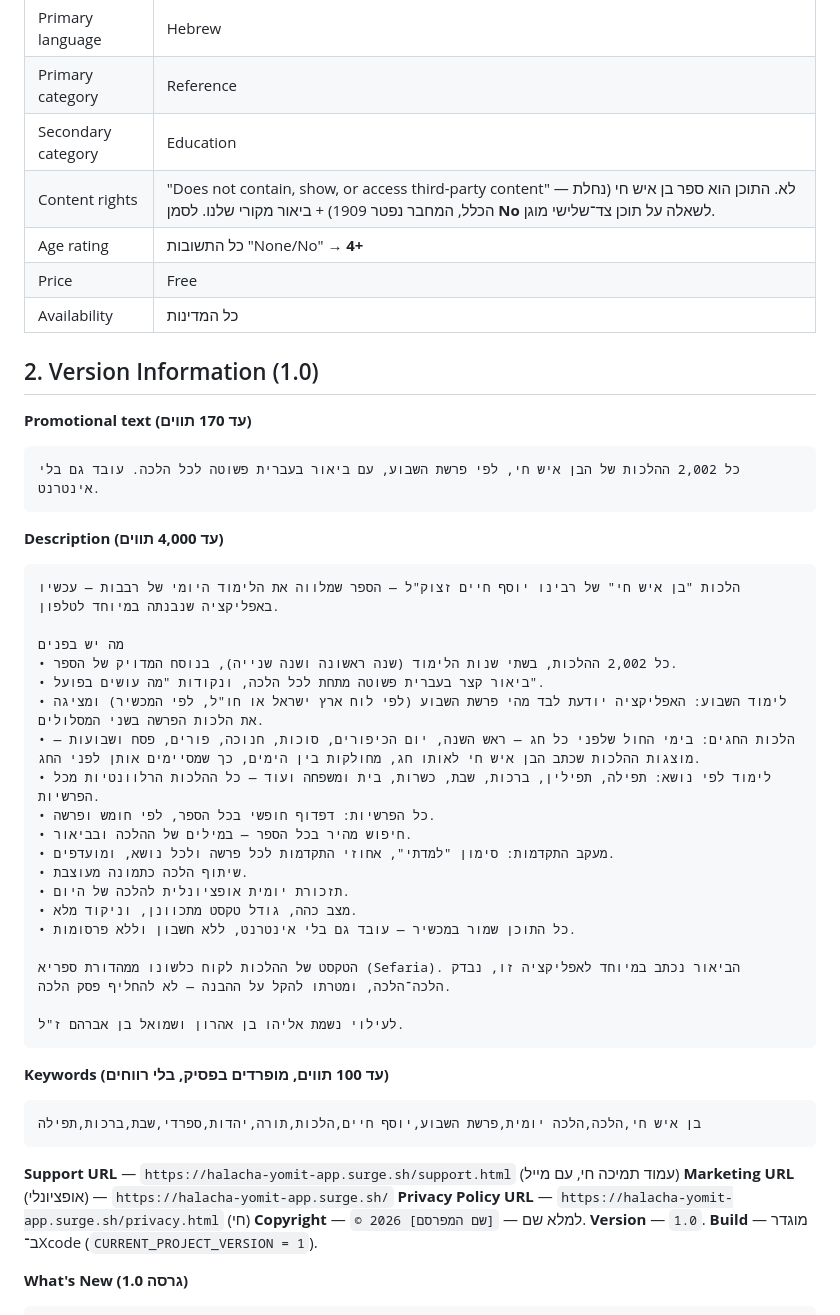
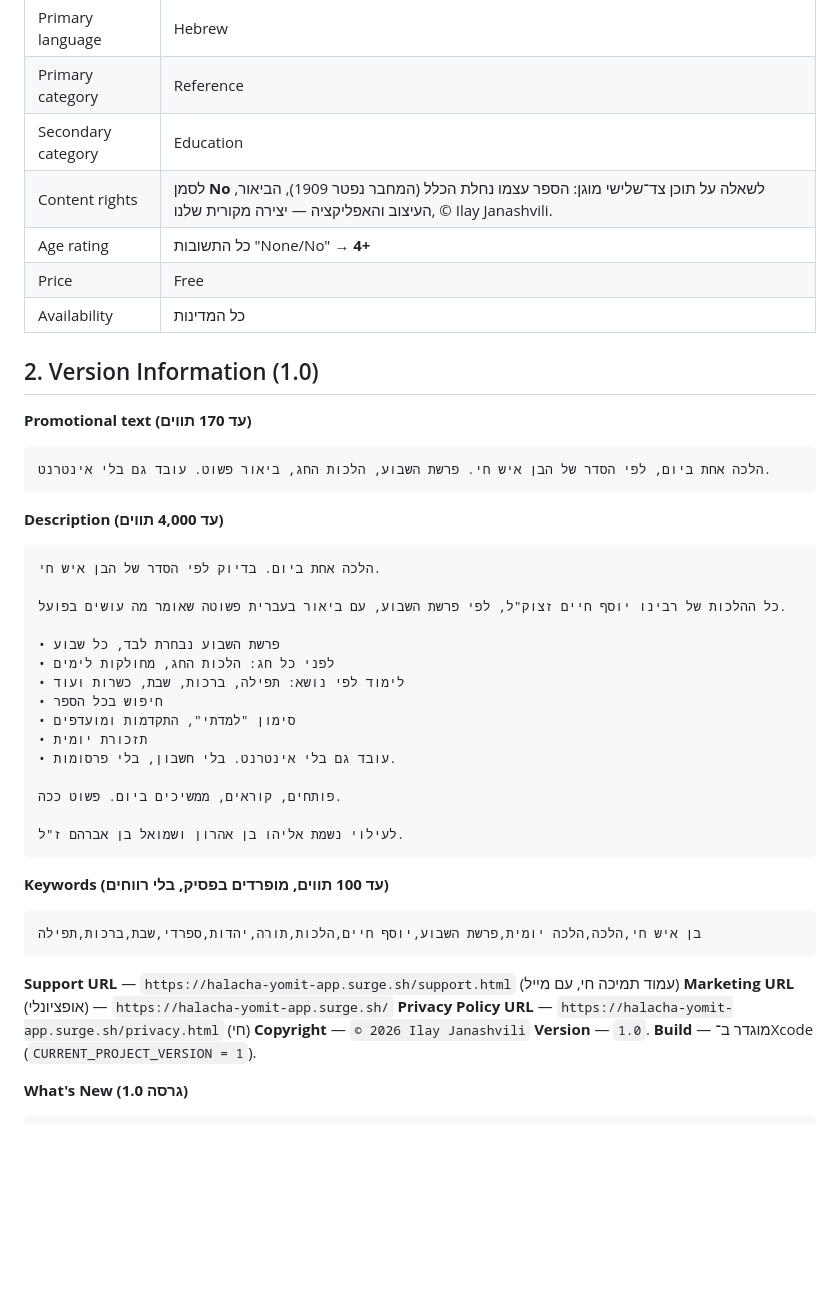
Before and after one commit to ilayjana20-web/halacha-yomit-ios, a Markdown page: appstore/APP_STORE_LISTING.md, the part around the change. Drawn GitHub-style; blank space fills up the shorter version.

Commit message:
App Store listing: short catchy description, own copyright
Co-Authored-By: Claude Fable 5.1 <noreply@anthropic.com>

````diff
--- a/appstore/APP_STORE_LISTING.md
+++ b/appstore/APP_STORE_LISTING.md
@@ -14,7 +14,7 @@
 | Primary language | Hebrew |
 | Primary category | Reference |
 | Secondary category | Education |
-| Content rights | "Does not contain, show, or access third-party content" — לא. התוכן הוא ספר בן איש חי (נחלת הכלל, המחבר נפטר 1909) + ביאור מקורי שלנו. לסמן **No** לשאלה על תוכן צד־שלישי מוגן. |
+| Content rights | לסמן **No** לשאלה על תוכן צד־שלישי מוגן: הספר עצמו נחלת הכלל (המחבר נפטר 1909), הביאור, העיצוב והאפליקציה — יצירה מקורית שלנו, © Ilay Janashvili. |
 | Age rating | כל התשובות "None/No" → **4+** |
 | Price | Free |
 | Availability | כל המדינות |
@@ -23,28 +23,24 @@
 
 **Promotional text (עד 170 תווים)**
 ```
-כל 2,002 ההלכות של הבן איש חי, לפי פרשת השבוע, עם ביאור בעברית פשוטה לכל הלכה. עובד גם בלי אינטרנט.
+הלכה אחת ביום, לפי הסדר של הבן איש חי. פרשת השבוע, הלכות החג, ביאור פשוט. עובד גם בלי אינטרנט.
 ```
 
 **Description (עד 4,000 תווים)**
 ```
-הלכות "בן איש חי" של רבינו יוסף חיים זצוק"ל — הספר שמלווה את הלימוד היומי של רבבות — עכשיו באפליקציה שנבנתה במיוחד לטלפון.
+הלכה אחת ביום. בדיוק לפי הסדר של הבן איש חי.
 
-מה יש בפנים
-• כל 2,002 ההלכות, בשתי שנות הלימוד (שנה ראשונה ושנה שנייה), בנוסח המדויק של הספר.
-• ביאור קצר בעברית פשוטה מתחת לכל הלכה, ונקודות "מה עושים בפועל".
-• לימוד השבוע: האפליקציה יודעת לבד מהי פרשת השבוע (לפי לוח ארץ ישראל או חו"ל, לפי המכשיר) ומציגה את הלכות הפרשה בשני המסלולים.
-• הלכות החגים: בימי החול שלפני כל חג — ראש השנה, יום הכיפורים, סוכות, חנוכה, פורים, פסח ושבועות — מוצגות ההלכות שכתב הבן איש חי לאותו חג, מחולקות בין הימים, כך שמסיימים אותן לפני החג.
-• לימוד לפי נושא: תפילה, תפילין, ברכות, שבת, כשרות, בית ומשפחה ועוד — כל ההלכות הרלוונטיות מכל הפרשיות.
-• כל הפרשיות: דפדוף חופשי בכל הספר, לפי חומש ופרשה.
-• חיפוש מהיר בכל הספר — במילים של ההלכה ובביאור.
-• מעקב התקדמות: סימון "למדתי", אחוזי התקדמות לכל פרשה ולכל נושא, ומועדפים.
-• שיתוף הלכה כתמונה מעוצבת.
-• תזכורת יומית אופציונלית להלכה של היום.
-• מצב כהה, גודל טקסט מתכוונן, וניקוד מלא.
-• כל התוכן שמור במכשיר — עובד גם בלי אינטרנט, ללא חשבון וללא פרסומות.
+כל ההלכות של רבינו יוסף חיים זצוק"ל, לפי פרשת השבוע, עם ביאור בעברית פשוטה שאומר מה עושים בפועל.
 
-הטקסט של ההלכות לקוח כלשונו ממהדורת ספריא (Sefaria). הביאור נכתב במיוחד לאפליקציה זו, נבדק הלכה־הלכה, ומטרתו להקל על ההבנה — לא להחליף פסק הלכה.
+• פרשת השבוע נבחרת לבד, כל שבוע
+• לפני כל חג: הלכות החג, מחולקות לימים
+• לימוד לפי נושא: תפילה, ברכות, שבת, כשרות ועוד
+• חיפוש בכל הספר
+• סימון "למדתי", התקדמות ומועדפים
+• תזכורת יומית
+• עובד גם בלי אינטרנט. בלי חשבון, בלי פרסומות.
+
+פותחים, קוראים, ממשיכים ביום. פשוט ככה.
 
 לעילוי נשמת אליהו בן אהרון ושמואל בן אברהם ז"ל.
 ```
@@ -57,7 +53,7 @@
 **Support URL** — `https://halacha-yomit-app.surge.sh/support.html` (עמוד תמיכה חי, עם מייל)
 **Marketing URL** (אופציונלי) — `https://halacha-yomit-app.surge.sh/`
 **Privacy Policy URL** — `https://halacha-yomit-app.surge.sh/privacy.html` (חי)
-**Copyright** — `© 2026 [שם המפרסם]` — למלא שם.
+**Copyright** — `© 2026 Ilay Janashvili`
 **Version** — `1.0`. **Build** — מוגדר ב־Xcode (`CURRENT_PROJECT_VERSION = 1`).
 
 **What's New (גרסה 1.0)**
````
Also changed, not shown: תדריך_למפרסם.md (+1 -1 lines).
